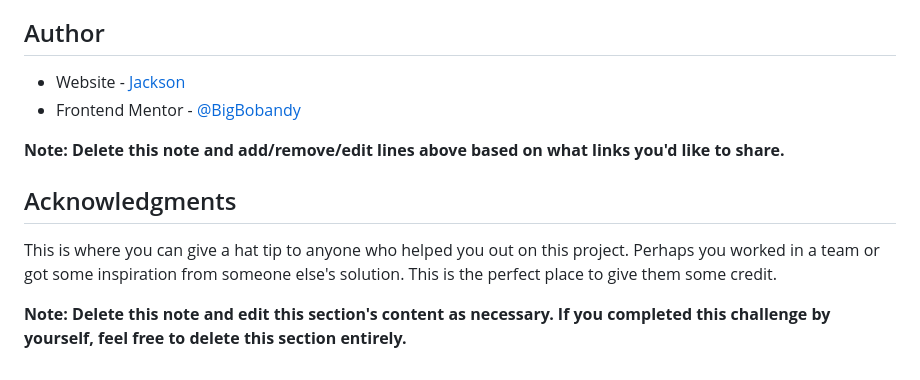
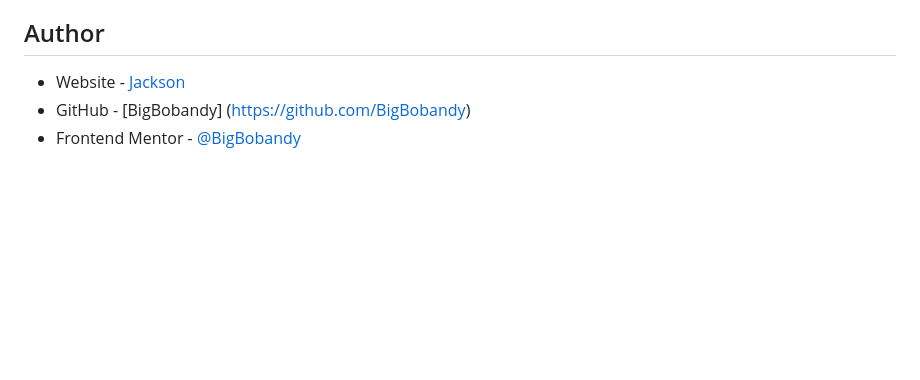
Before and after one commit to BigBobandy/Blog-Preview-Card-Frontend-Mentor, a Markdown page: Blog Review Card/README-template.md, the part around the change printed below. GitHub-like rendering; blank space fills up the shorter version.

```diff
--- a/Blog Review Card/README-template.md
+++ b/Blog Review Card/README-template.md
@@ -76,13 +60,6 @@ Additionally, I aim to improve my skills in translating designs into functional
 
 ## Author
 
-- Website - [Jackson](www.jdykes.dev)
-- Frontend Mentor - [@BigBobandy](https://www.frontendmentor.io/profile/yourusername)
-
-**Note: Delete this note and add/remove/edit lines above based on what links you'd like to share.**
-
-## Acknowledgments
-
-This is where you can give a hat tip to anyone who helped you out on this project. Perhaps you worked in a team or got some inspiration from someone else's solution. This is the perfect place to give them some credit.
-
-**Note: Delete this note and edit this section's content as necessary. If you completed this challenge by yourself, feel free to delete this section entirely.**
+- Website - [Jackson](https://www.jdykes.dev)
+- GitHub - [BigBobandy] (https://github.com/BigBobandy)
+- Frontend Mentor - [@BigBobandy](https://www.frontendmentor.io/profile/BigBobandy)
```
Also changed, not shown: other parts of Blog Review Card/README-template.md (+2 -18 lines), Blog Review Card/assets/images/deskop-design-solution.png (added), Blog Review Card/assets/images/mobile-design-solution.png (added).
